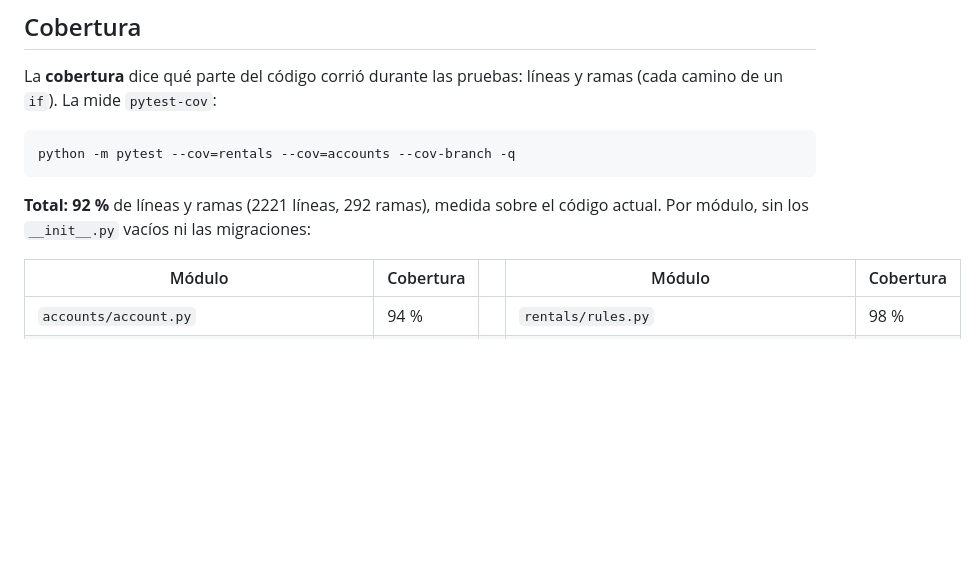
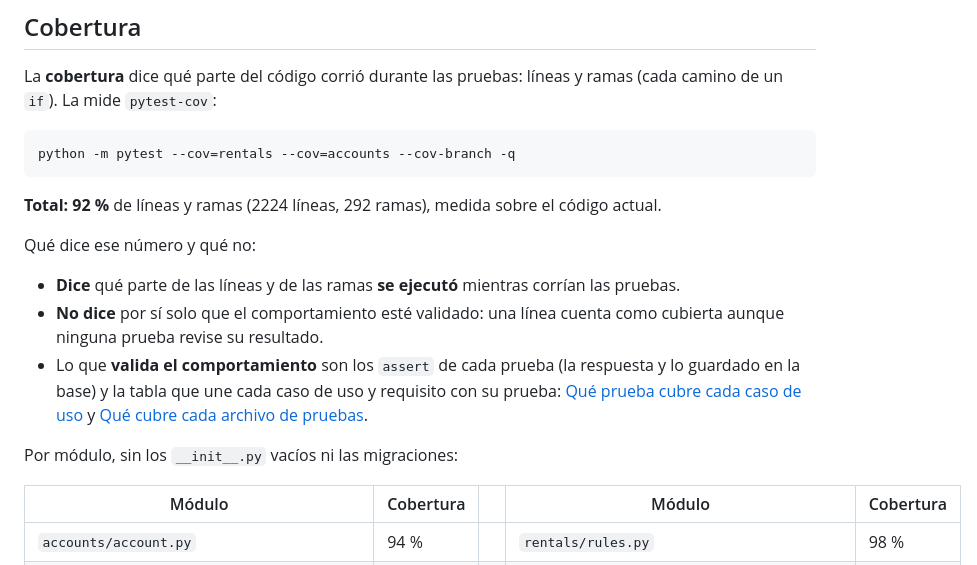
Before and after one commit to peterteranb/astra-rent-system, a Markdown page: docs/pruebas.md, the part around the change. Rendered like a GitHub page; blank space fills up the shorter version.

Commit message:
docs: explain what the coverage number measures

````diff
--- a/docs/pruebas.md
+++ b/docs/pruebas.md
@@ -97,7 +97,15 @@ La **cobertura** dice qué parte del código corrió durante las pruebas: línea
 python -m pytest --cov=rentals --cov=accounts --cov-branch -q
 ```
 
-**Total: 92 %** de líneas y ramas (2221 líneas, 292 ramas), medida sobre el código actual. Por módulo, sin los `__init__.py` vacíos ni las migraciones:
+**Total: 92 %** de líneas y ramas (2224 líneas, 292 ramas), medida sobre el código actual.
+
+Qué dice ese número y qué no:
+
+- **Dice** qué parte de las líneas y de las ramas **se ejecutó** mientras corrían las pruebas.
+- **No dice** por sí solo que el comportamiento esté validado: una línea cuenta como cubierta aunque ninguna prueba revise su resultado.
+- Lo que **valida el comportamiento** son los `assert` de cada prueba (la respuesta y lo guardado en la base) y la tabla que une cada caso de uso y requisito con su prueba: [Qué prueba cubre cada caso de uso](#qué-prueba-cubre-cada-caso-de-uso) y [Qué cubre cada archivo de pruebas](#qué-cubre-cada-archivo-de-pruebas).
+
+Por módulo, sin los `__init__.py` vacíos ni las migraciones:
 
 | Módulo | Cobertura | | Módulo | Cobertura |
 |---|---|---|---|---|
````
Also changed, not shown: README.md (+3 -1 lines).
